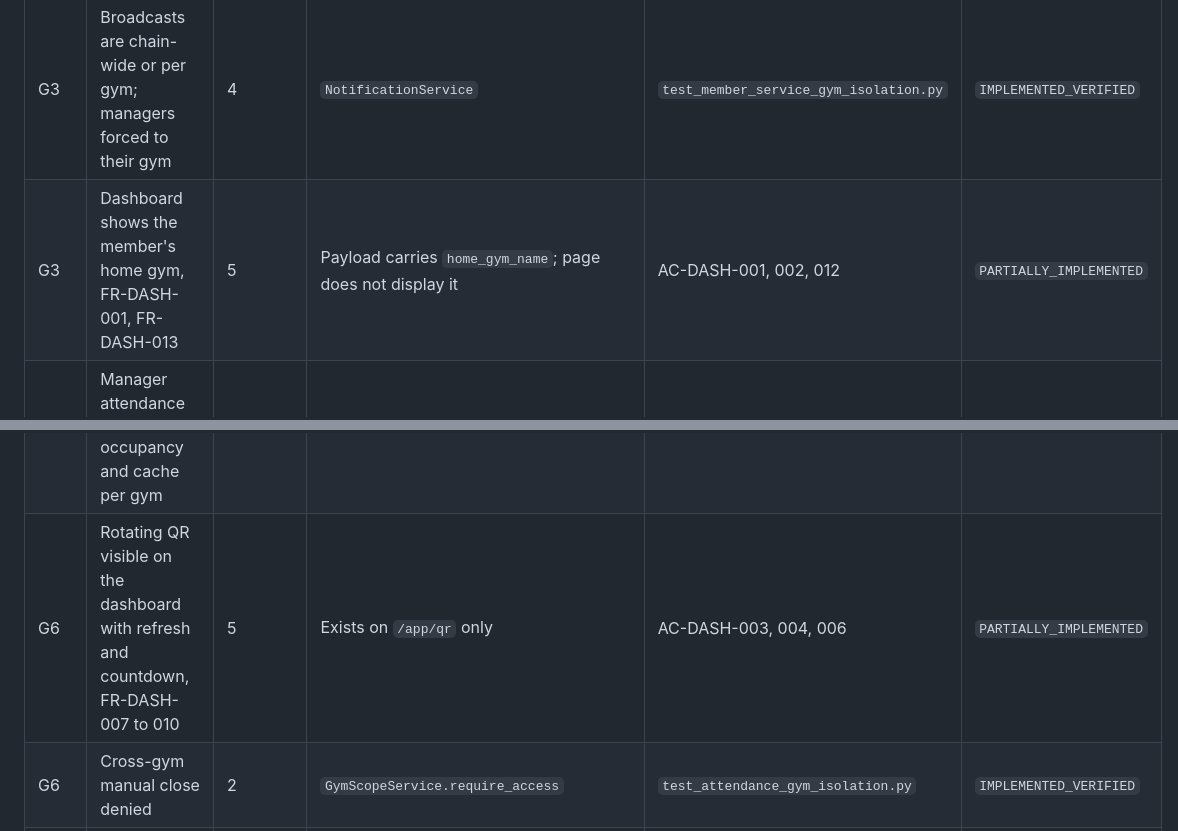
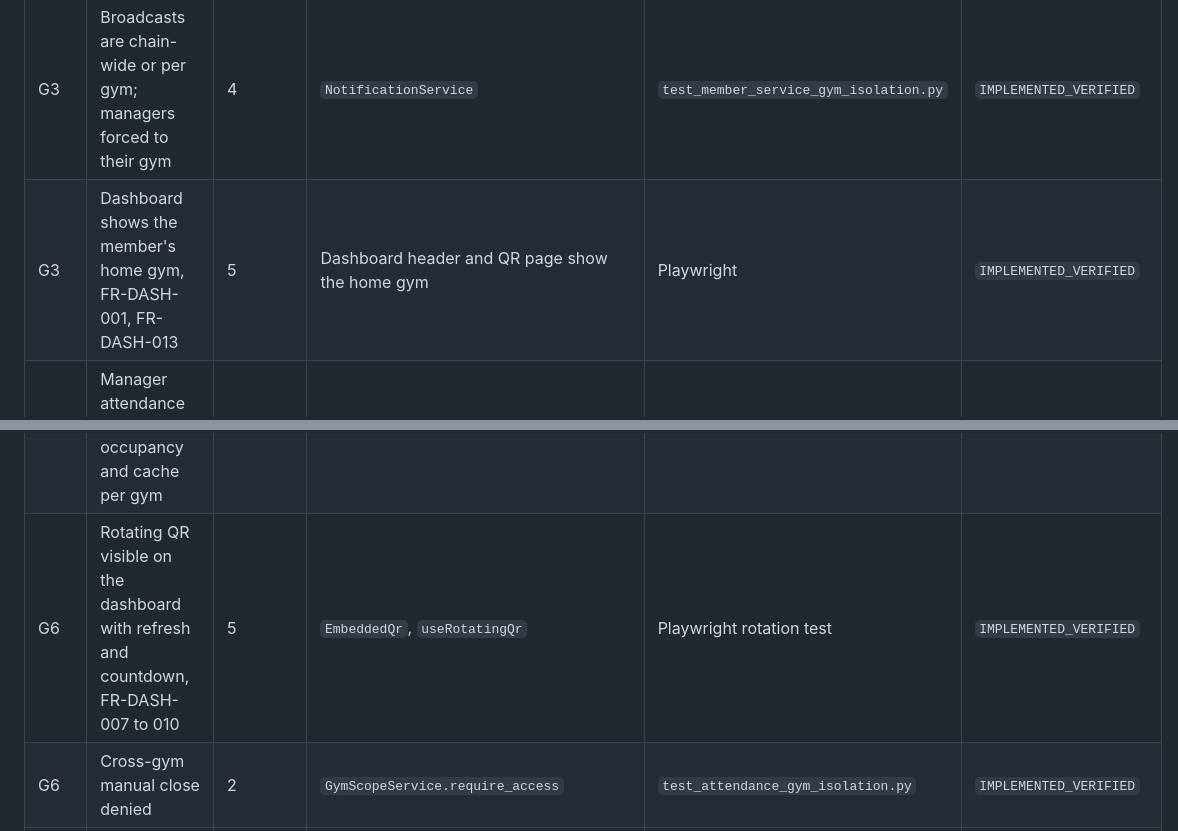
Before and after one commit to Nguyen-Khoa21/YPGym, a Markdown page: specs/traceability.md, 2 parts joined by grey strips. Drawn GitHub-style.

```diff
--- a/specs/traceability.md
+++ b/specs/traceability.md
@@ -29,6 +29,6 @@ Completed packages use the Master Prompt section as their requirement reference,
 | G3 | Classes, overlap, listings and checkout are gym-aware | 4 | `ClassService`, `BookingService`, `ClassRepository` | `test_member_service_gym_isolation.py` | `IMPLEMENTED_VERIFIED` |
 | G3 | Broadcasts are chain-wide or per gym; managers forced to their gym | 4 | `NotificationService` | `test_member_service_gym_isolation.py` | `IMPLEMENTED_VERIFIED` |
-| G3 | Dashboard shows the member's home gym, FR-DASH-001, FR-DASH-013 | 5 | Payload carries `home_gym_name`; page does not display it | AC-DASH-001, 002, 012 | `PARTIALLY_IMPLEMENTED` |
+| G3 | Dashboard shows the member's home gym, FR-DASH-001, FR-DASH-013 | 5 | Dashboard header and QR page show the home gym | Playwright | `IMPLEMENTED_VERIFIED` |
 | G4 | Manager attendance and manual close limited to the assigned gym | 2 | `GymScopeService`, `AttendanceService.manual_close` | `test_attendance_gym_isolation.py` | `IMPLEMENTED_VERIFIED` |
 | G4 | Manager traffic summary limited to the assigned gym | 3 | `/admin/analytics/traffic-summary` | `test_traffic_analytics_storage.py` | `IMPLEMENTED_VERIFIED` |
 | G4 | Staff use attendance only while clocked in, FR-OPS-001 to 008 | 6 | No shift check exists (finding G-01) | AC-OPS-001 to 009 | `NOT_FOUND` |
@@ -39,7 +39,7 @@ Completed packages use the Master Prompt section as their requirement reference,
 | G5 | Gym and workforce management in the web app, FR-OPS-015 | 6 | No page found | AC-OPS-015 | `NOT_FOUND` |
 | G5 | Owner branch selector and per-branch comparison cards, FR-OPS-012, FR-OPS-013 | 6 | Per-gym endpoints exist; no owner UI | AC-OPS-011, 012 | `NOT_FOUND` |
 | G6 | Scanner bound to a gym; member membership checked against that gym; occupancy and cache per gym | 2 | Scanner service, `AttendanceService` | `test_attendance_gym_isolation.py` | `IMPLEMENTED_VERIFIED` |
-| G6 | Rotating QR visible on the dashboard with refresh and countdown, FR-DASH-007 to 010 | 5 | Exists on `/app/qr` only | AC-DASH-003, 004, 006 | `PARTIALLY_IMPLEMENTED` |
+| G6 | Rotating QR visible on the dashboard with refresh and countdown, FR-DASH-007 to 010 | 5 | `EmbeddedQr`, `useRotatingQr` | Playwright rotation test | `IMPLEMENTED_VERIFIED` |
 | G6 | Cross-gym manual close denied | 2 | `GymScopeService.require_access` | `test_attendance_gym_isolation.py` | `IMPLEMENTED_VERIFIED` |
 | All | Role matrix, ERD, API reference, demo flow, verification record, FR-DOC-001 to 011 | 8 | `roles.md` has no gym scope (finding G-07) | AC-DOC-001 to 006 | `PLANNED` |
 
```
Also changed, not shown: other parts of specs/traceability.md (+3 -3 lines), specs/package-05-member-dashboard/spec.md (+3 -1 lines).
